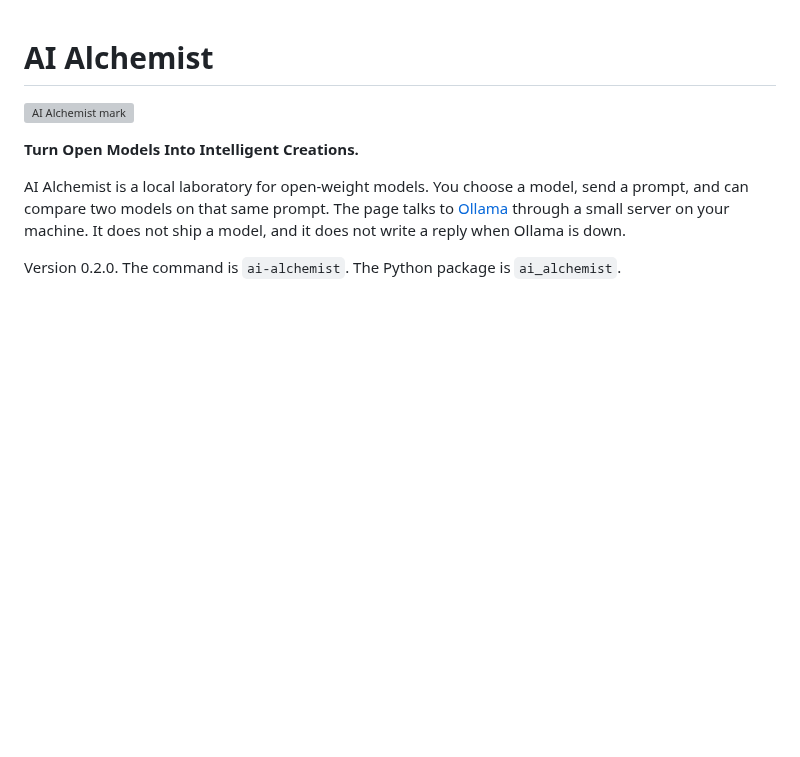
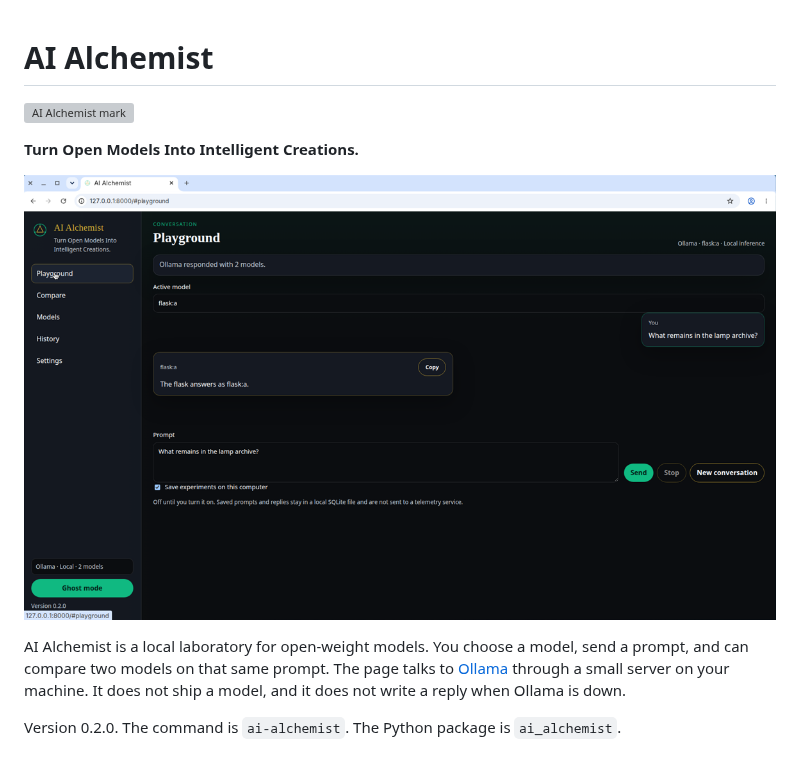
Before and after one commit to gabutersproject/ai-alchemist, a Markdown page: README.md, the part around the change. Drawn GitHub-style; pictures changed too: docs/assets/demo-playground.png (added); blank space fills up the shorter version; grey boxes are pictures that could not be loaded.

```diff
--- a/README.md
+++ b/README.md
@@ -3,6 +3,8 @@
 ![AI Alchemist mark](docs/assets/mark.svg)
 
 **Turn Open Models Into Intelligent Creations.**
+
+![AI Alchemist playground while it is running](docs/assets/demo-playground.png)
 
 AI Alchemist is a local laboratory for open-weight models. You choose a model, send a prompt, and can compare two models on that same prompt. The page talks to [Ollama](https://ollama.com/) through a small server on your machine. It does not ship a model, and it does not write a reply when Ollama is down.
 
```
Also changed, not shown: docs/dev-community-article.md (+6 -0 lines), docs/assets/demo-models.png (added).
